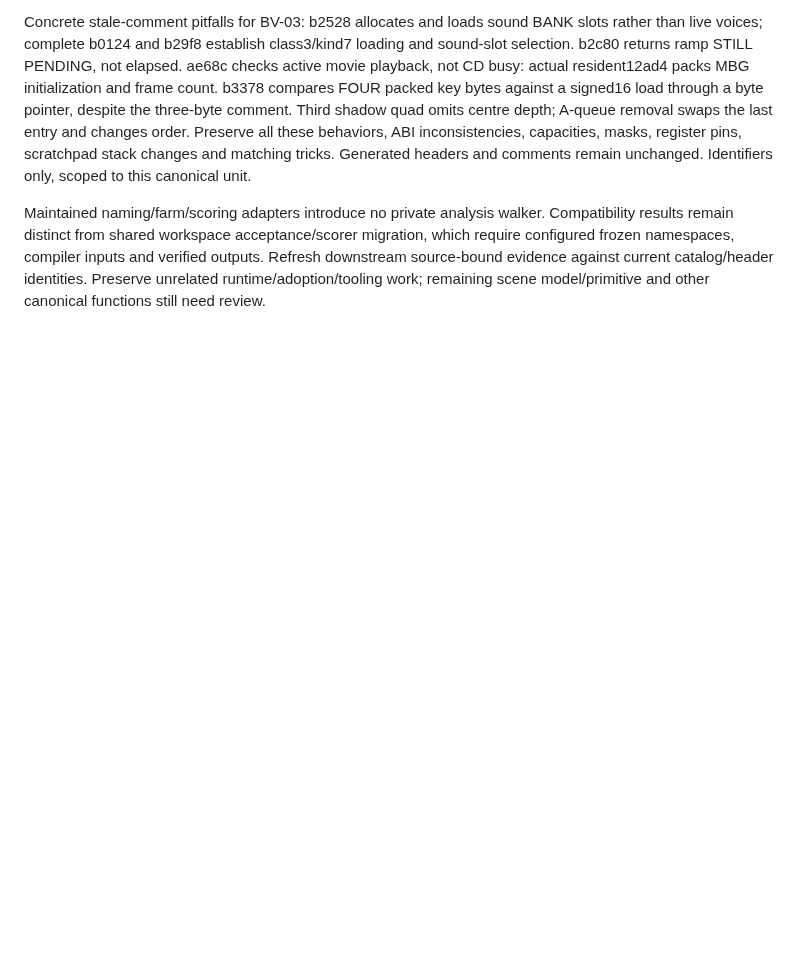
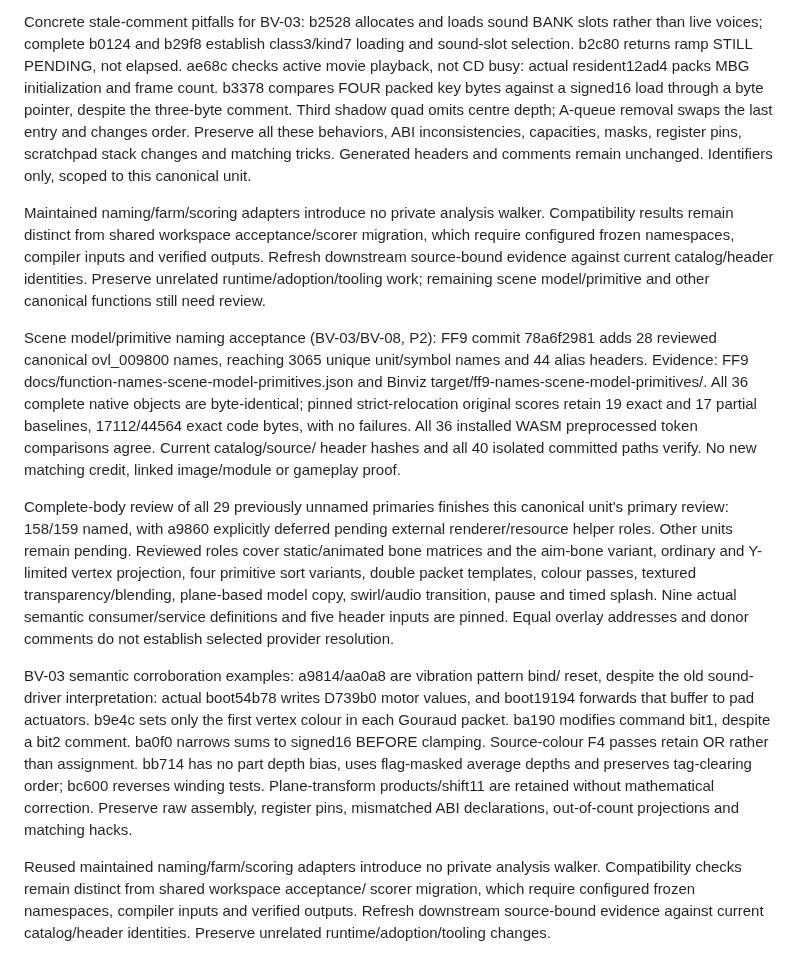
Before and after one commit to trevor-e/binviz, a Markdown page: docs/decompilation-tooling-spec.md, the part around the change. GitHub-like rendering; blank space fills up the shorter version.

Commit message:
Document scene model primitive naming acceptance

```diff
--- a/docs/decompilation-tooling-spec.md
+++ b/docs/decompilation-tooling-spec.md
@@ -2139,3 +2139,41 @@ migration, which require configured frozen namespaces, compiler inputs and
 verified outputs. Refresh downstream source-bound evidence against current
 catalog/header identities. Preserve unrelated runtime/adoption/tooling work;
 remaining scene model/primitive and other canonical functions still need review.
+
+Scene model/primitive naming acceptance (BV-03/BV-08, P2): FF9 commit
+78a6f2981 adds 28 reviewed canonical ovl_009800 names, reaching 3065 unique
+unit/symbol names and 44 alias headers. Evidence: FF9
+docs/function-names-scene-model-primitives.json and Binviz
+target/ff9-names-scene-model-primitives/. All 36 complete native objects are
+byte-identical; pinned strict-relocation original scores retain 19 exact and
+17 partial baselines, 17112/44564 exact code bytes, with no failures. All 36
+installed WASM preprocessed token comparisons agree. Current catalog/source/
+header hashes and all 40 isolated committed paths verify. No new matching
+credit, linked image/module or gameplay proof.
+
+Complete-body review of all 29 previously unnamed primaries finishes this
+canonical unit's primary review: 158/159 named, with a9860 explicitly deferred
+pending external renderer/resource helper roles. Other units remain pending.
+Reviewed roles cover static/animated bone matrices and the aim-bone variant,
+ordinary and Y-limited vertex projection, four primitive sort variants, double
+packet templates, colour passes, textured transparency/blending, plane-based
+model copy, swirl/audio transition, pause and timed splash. Nine actual semantic
+consumer/service definitions and five header inputs are pinned. Equal overlay
+addresses and donor comments do not establish selected provider resolution.
+
+BV-03 semantic corroboration examples: a9814/aa0a8 are vibration pattern bind/
+reset, despite the old sound-driver interpretation: actual boot54b78 writes
+D739b0 motor values, and boot19194 forwards that buffer to pad actuators.
+b9e4c sets only the first vertex colour in each Gouraud packet. ba190 modifies
+command bit1, despite a bit2 comment. ba0f0 narrows sums to signed16 BEFORE
+clamping. Source-colour F4 passes retain OR rather than assignment. bb714 has
+no part depth bias, uses flag-masked average depths and preserves tag-clearing
+order; bc600 reverses winding tests. Plane-transform products/shift11 are
+retained without mathematical correction. Preserve raw assembly, register
+pins, mismatched ABI declarations, out-of-count projections and matching hacks.
+
+Reused maintained naming/farm/scoring adapters introduce no private analysis
+walker. Compatibility checks remain distinct from shared workspace acceptance/
+scorer migration, which require configured frozen namespaces, compiler inputs
+and verified outputs. Refresh downstream source-bound evidence against current
+catalog/header identities. Preserve unrelated runtime/adoption/tooling changes.
```
